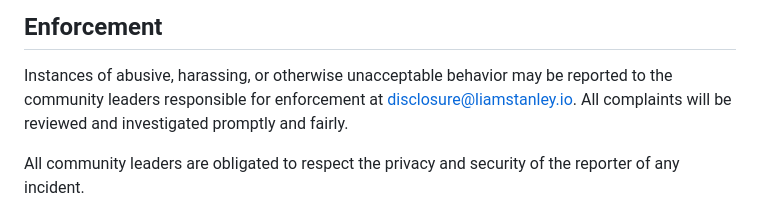
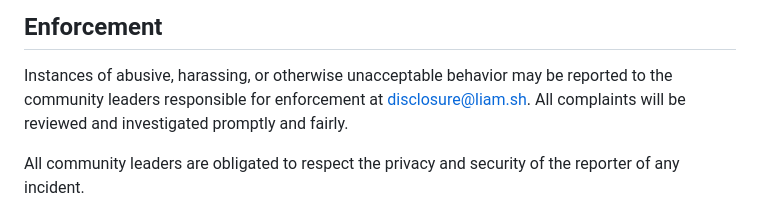
Before and after one commit to lrstanley/liam.sh, a Markdown page: .github/CODE_OF_CONDUCT.md, the part around the change. GitHub-like rendering.

Commit message:
chore(terraform): auto-applied ".github/CODE_OF_CONDUCT.md" [skip ci]
this file was auto-applied from the "github-common-files" module
located here:
  - https://github.com/lrstanley/.github/tree/master/terraform/github-common-files

instructions on how to tell Terraform to exclude this file:
  - https://github.com/lrstanley/.github/blob/master/example.ci-config.yml

Signed-off-by: Liam Stanley <me@liamstanley.io>

```diff
--- a/.github/CODE_OF_CONDUCT.md
+++ b/.github/CODE_OF_CONDUCT.md
@@ -61,7 +61,7 @@ representative at an online or offline event.
 
 Instances of abusive, harassing, or otherwise unacceptable behavior may be
 reported to the community leaders responsible for enforcement at
-disclosure@liamstanley.io. All complaints will be reviewed and investigated
+disclosure@liam.sh. All complaints will be reviewed and investigated
 promptly and fairly.
 
 All community leaders are obligated to respect the privacy and security of the
```
